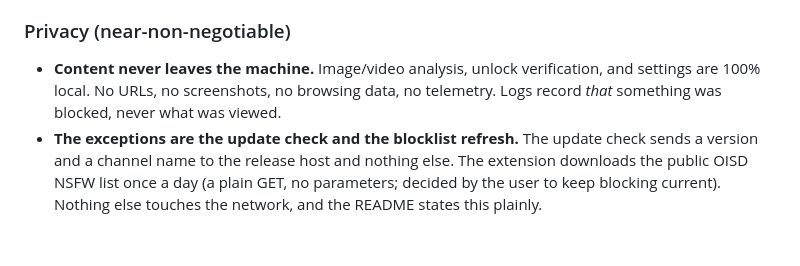
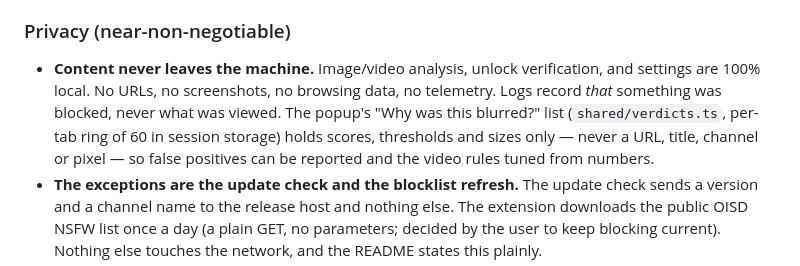
Before and after one commit to marstafk0/Toolize, a Markdown page: CLAUDE.md, the part around the change. Rendered like a GitHub page; blank space fills up the shorter version.

Commit message:
docs: describe the verdict log and what it never stores
Co-Authored-By: Claude Fable 5.1 <noreply@anthropic.com>

```diff
--- a/CLAUDE.md
+++ b/CLAUDE.md
@@ -271,7 +271,10 @@ Be precise about this, because "uncopyable USB" is a real distinction:
 
 - **Content never leaves the machine.** Image/video analysis, unlock verification, and
   settings are 100% local. No URLs, no screenshots, no browsing data, no telemetry.
-  Logs record *that* something was blocked, never what was viewed.
+  Logs record *that* something was blocked, never what was viewed. The popup's "Why was
+  this blurred?" list (`shared/verdicts.ts`, per-tab ring of 60 in session storage) holds
+  scores, thresholds and sizes only — never a URL, title, channel or pixel — so false
+  positives can be reported and the video rules tuned from numbers.
 - **The exceptions are the update check and the blocklist refresh.** The update check
   sends a version and a channel name to the release host and nothing else. The
   extension downloads the public OISD NSFW list once a day (a plain GET, no
```
Also changed, not shown: README.md (+2 -0 lines).
